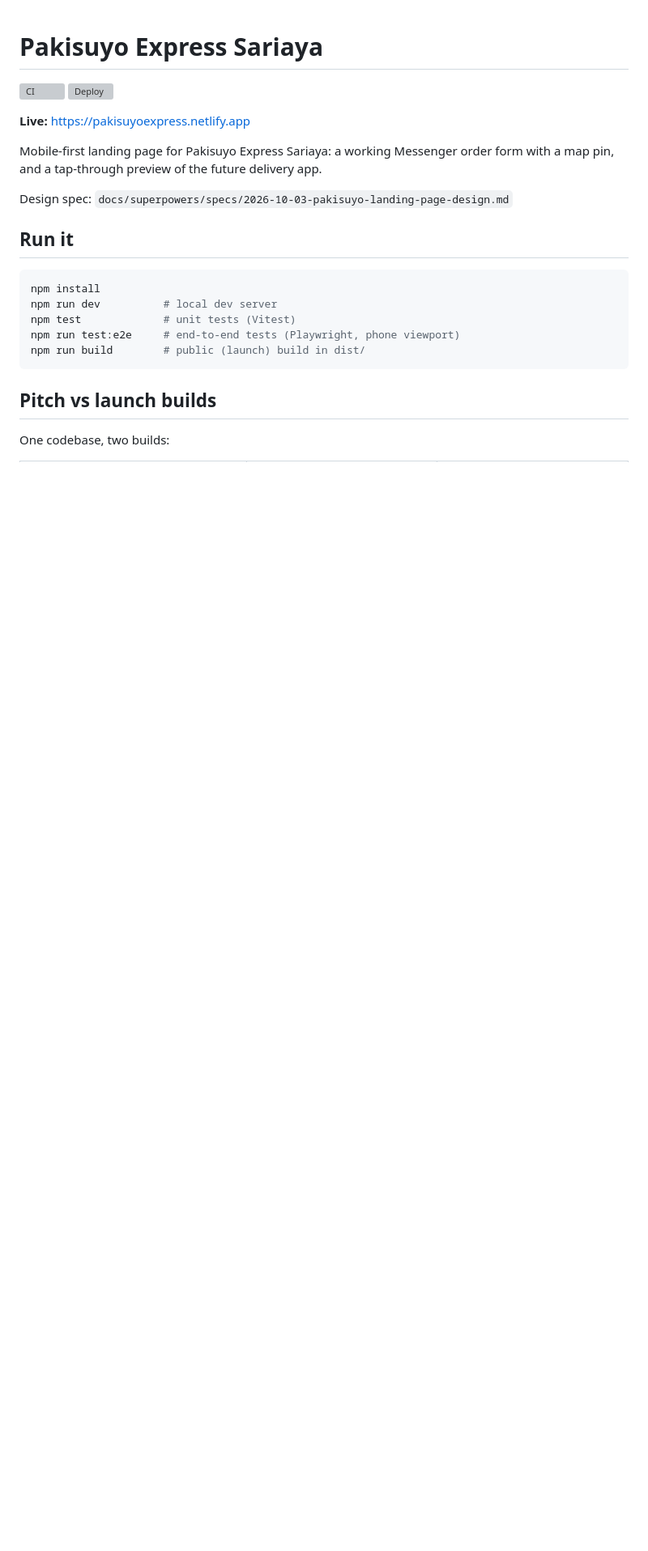
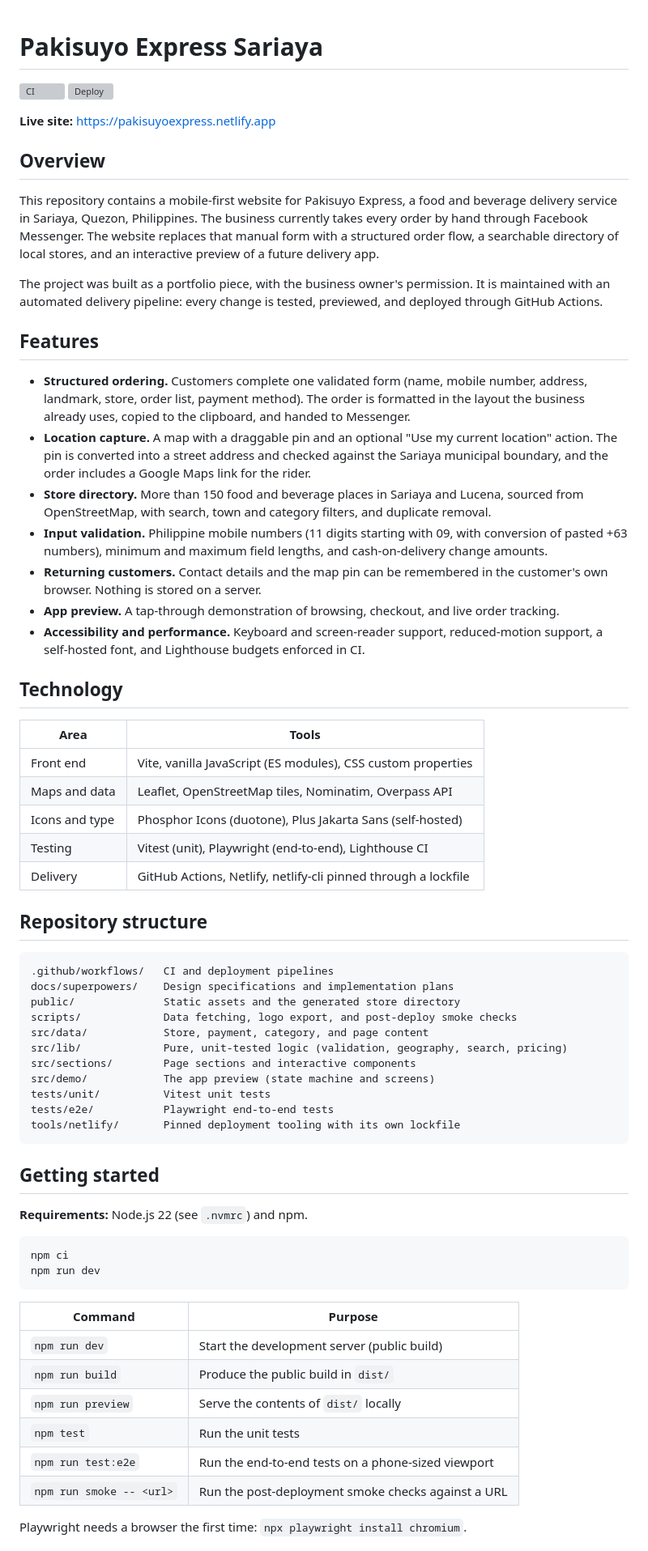
Before and after one commit to chimkenchrls/pakisuyo-express, a Markdown page: README.md, the part around one of its changes. Shown at 81% size. Drawn GitHub-style; blank space fills up the shorter version; grey boxes are pictures that could not be loaded.

````diff
--- a/README.md
+++ b/README.md
@@ -3,23 +3,67 @@
 [![CI](https://github.com/chimkenchrls/pakisuyo-express/actions/workflows/ci.yml/badge.svg)](https://github.com/chimkenchrls/pakisuyo-express/actions/workflows/ci.yml)
 [![Deploy](https://github.com/chimkenchrls/pakisuyo-express/actions/workflows/deploy.yml/badge.svg)](https://github.com/chimkenchrls/pakisuyo-express/actions/workflows/deploy.yml)
 
-**Live:** https://pakisuyoexpress.netlify.app
+**Live site:** https://pakisuyoexpress.netlify.app
 
-Mobile-first landing page for Pakisuyo Express Sariaya: a working Messenger order form with a map pin, and a tap-through preview of the future delivery app.
+## Overview
 
-Design spec: `docs/superpowers/specs/2026-10-03-pakisuyo-landing-page-design.md`
+This repository contains a mobile-first website for Pakisuyo Express, a food and beverage delivery service in Sariaya, Quezon, Philippines. The business currently takes every order by hand through Facebook Messenger. The website replaces that manual form with a structured order flow, a searchable directory of local stores, and an interactive preview of a future delivery app.
 
-## Run it
+The project was built as a portfolio piece, with the business owner's permission. It is maintained with an automated delivery pipeline: every change is tested, previewed, and deployed through GitHub Actions.
+
+## Features
+
+- **Structured ordering.** Customers complete one validated form (name, mobile number, address, landmark, store, order list, payment method). The order is formatted in the layout the business already uses, copied to the clipboard, and handed to Messenger.
+- **Location capture.** A map with a draggable pin and an optional "Use my current location" action. The pin is converted into a street address and checked against the Sariaya municipal boundary, and the order includes a Google Maps link for the rider.
+- **Store directory.** More than 150 food and beverage places in Sariaya and Lucena, sourced from OpenStreetMap, with search, town and category filters, and duplicate removal.
+- **Input validation.** Philippine mobile numbers (11 digits starting with 09, with conversion of pasted +63 numbers), minimum and maximum field lengths, and cash-on-delivery change amounts.
+- **Returning customers.** Contact details and the map pin can be remembered in the customer's own browser. Nothing is stored on a server.
+- **App preview.** A tap-through demonstration of browsing, checkout, and live order tracking.
+- **Accessibility and performance.** Keyboard and screen-reader support, reduced-motion support, a self-hosted font, and Lighthouse budgets enforced in CI.
+
+## Technology
+
+| Area | Tools |
+|---|---|
+| Front end | Vite, vanilla JavaScript (ES modules), CSS custom properties |
+| Maps and data | Leaflet, OpenStreetMap tiles, Nominatim, Overpass API |
+| Icons and type | Phosphor Icons (duotone), Plus Jakarta Sans (self-hosted) |
+| Testing | Vitest (unit), Playwright (end-to-end), Lighthouse CI |
+| Delivery | GitHub Actions, Netlify, netlify-cli pinned through a lockfile |
+
+## Repository structure
+
+```
+.github/workflows/   CI and deployment pipelines
+docs/superpowers/    Design specifications and implementation plans
+public/              Static assets and the generated store directory
+scripts/             Data fetching, logo export, and post-deploy smoke checks
+src/data/            Store, payment, category, and page content
+src/lib/             Pure, unit-tested logic (validation, geography, search, pricing)
+src/sections/        Page sections and interactive components
+src/demo/            The app preview (state machine and screens)
+tests/unit/          Vitest unit tests
+tests/e2e/           Playwright end-to-end tests
+tools/netlify/       Pinned deployment tooling with its own lockfile
+```
+
+## Getting started
+
+**Requirements:** Node.js 22 (see `.nvmrc`) and npm.
 
 ```bash
-npm install
-npm run dev          # local dev server
-npm test             # unit tests (Vitest)
-npm run test:e2e     # end-to-end tests (Playwright, phone viewport)
-npm run build        # public (launch) build in dist/
+npm ci
+npm run dev
 ```
 
-## Pitch vs launch builds
+| Command | Purpose |
+|---|---|
+| `npm run dev` | Start the development server (public build) |
+| `npm run build` | Produce the public build in `dist/` |
+| `npm run preview` | Serve the contents of `dist/` locally |
+| `npm test` | Run the unit tests |
+| `npm run test:e2e` | Run the end-to-end tests on a phone-sized viewport |
+| `npm run smoke -- <url>` | Run the post-deployment smoke checks against a URL |
 
-One codebase, two builds:
+Playwright needs a browser the first time: `npx playwright install chromium`.
 
````
Also changed, not shown: other parts of README.md (+67 -47 lines).
